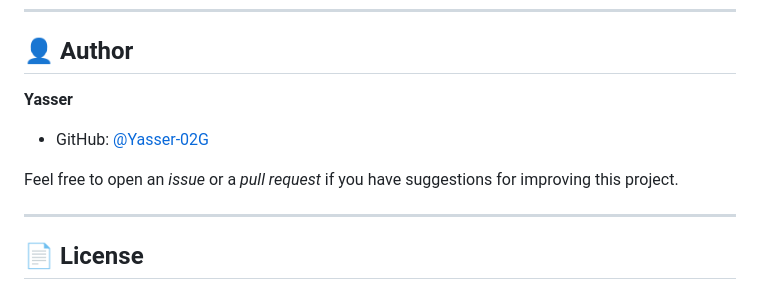
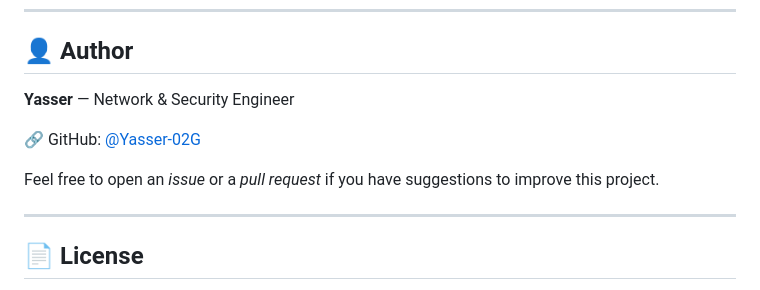
Before and after one commit to Yasser-02G/Security-Agent-IA, a Markdown page: README.md, the part around the change. GitHub-like rendering.

```diff
--- a/README.md
+++ b/README.md
@@ -330,11 +330,11 @@ This project is a **demo / educational prototype**, built as part of a learning
 
 ## 👤 Author
 
-**Yasser**
+**Yasser** — Network & Security Engineer
 
-- GitHub: [@Yasser-02G](https://github.com/Yasser-02G)
+🔗 GitHub: [@Yasser-02G](https://github.com/Yasser-02G)
 
-Feel free to open an *issue* or a *pull request* if you have suggestions for improving this project.
+Feel free to open an _issue_ or a _pull request_ if you have suggestions to improve this project.
 
 ---
 
```
